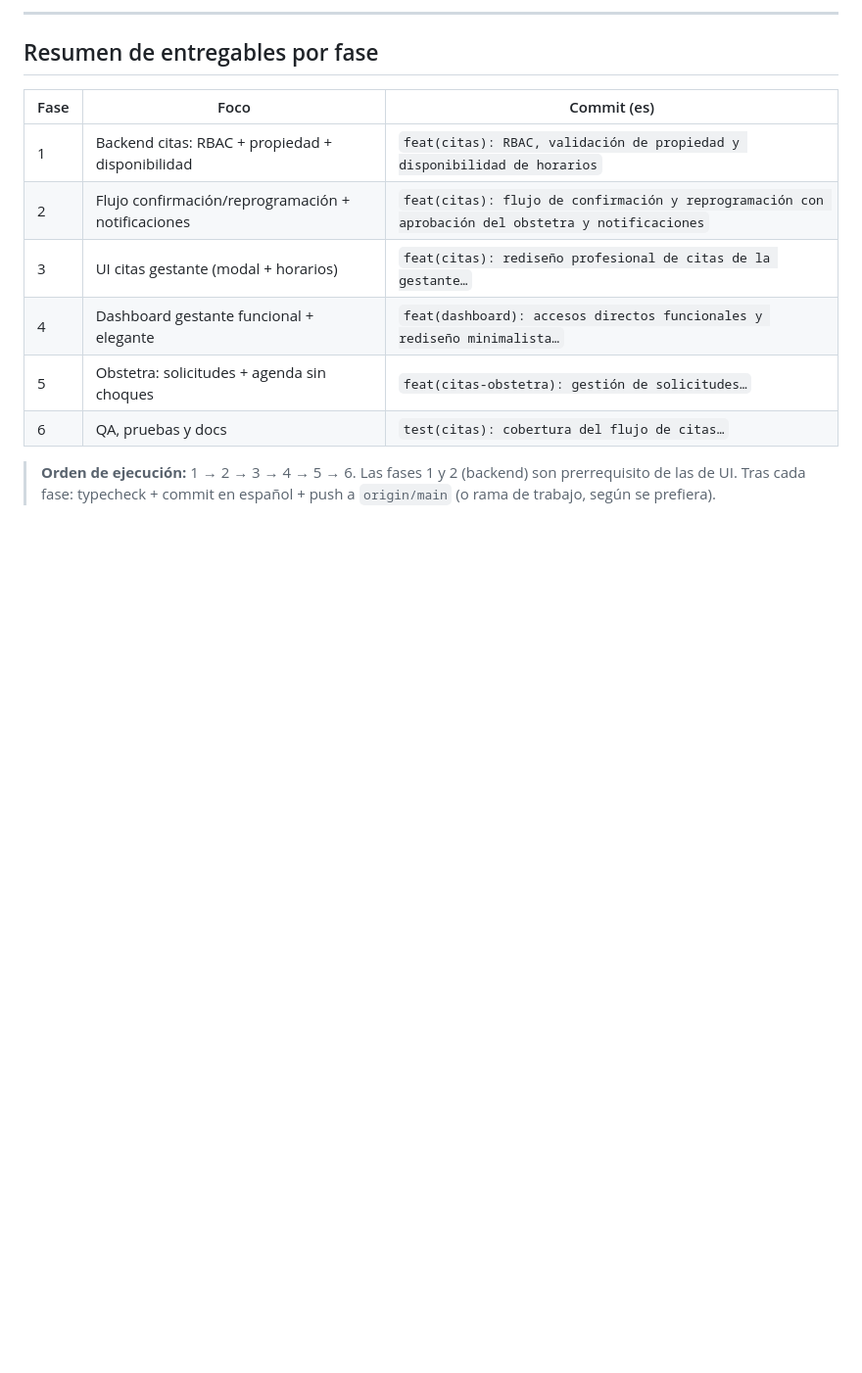
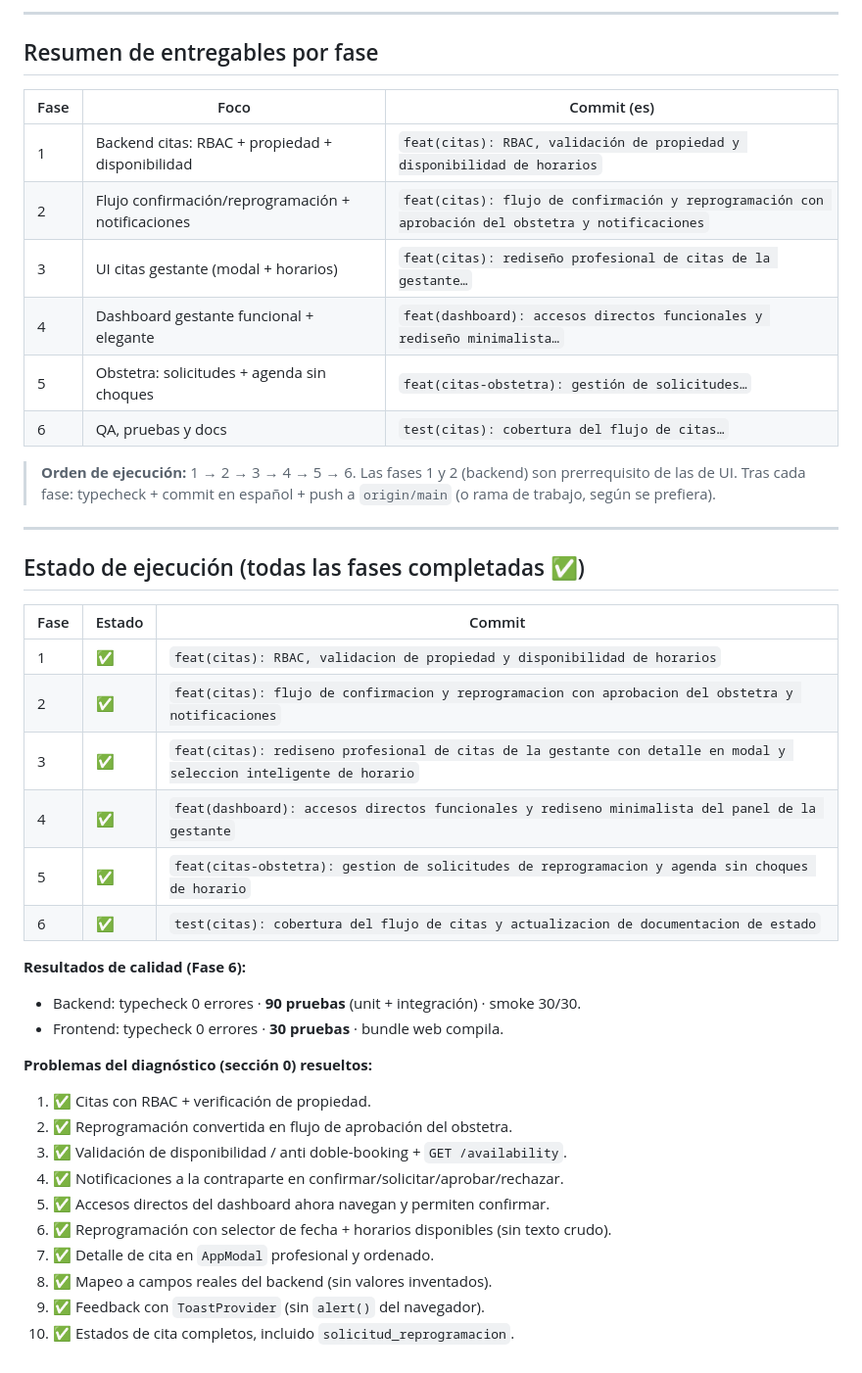
Before and after one commit to JoseLuisQL/vitmaterna, a Markdown page: docs/PLAN-MEJORAS-CITAS-Y-DASHBOARD.md, the part around the change. Shown at 98% size. Rendered like a GitHub page; blank space fills up the shorter version.

Commit message:
test(citas): cobertura del flujo de citas y actualizacion de documentacion de estado
- Verificacion final: backend 90 pruebas + smoke 30/30; frontend 30 pruebas; typecheck 0 errores
- Actualiza ANALISIS-FUNCIONES-FALTANTES (M3 citas) y PLAN con estado de fases

```diff
--- a/docs/PLAN-MEJORAS-CITAS-Y-DASHBOARD.md
+++ b/docs/PLAN-MEJORAS-CITAS-Y-DASHBOARD.md
@@ -247,3 +247,32 @@ estética minimalista optimizada.
 > **Orden de ejecución:** 1 → 2 → 3 → 4 → 5 → 6. Las fases 1 y 2 (backend) son
 > prerrequisito de las de UI. Tras cada fase: typecheck + commit en español +
 > push a `origin/main` (o rama de trabajo, según se prefiera).
+
+---
+
+## Estado de ejecución (todas las fases completadas ✅)
+
+| Fase | Estado | Commit |
+|------|--------|--------|
+| 1 | ✅ | `feat(citas): RBAC, validacion de propiedad y disponibilidad de horarios` |
+| 2 | ✅ | `feat(citas): flujo de confirmacion y reprogramacion con aprobacion del obstetra y notificaciones` |
+| 3 | ✅ | `feat(citas): rediseno profesional de citas de la gestante con detalle en modal y seleccion inteligente de horario` |
+| 4 | ✅ | `feat(dashboard): accesos directos funcionales y rediseno minimalista del panel de la gestante` |
+| 5 | ✅ | `feat(citas-obstetra): gestion de solicitudes de reprogramacion y agenda sin choques de horario` |
+| 6 | ✅ | `test(citas): cobertura del flujo de citas y actualizacion de documentacion de estado` |
+
+**Resultados de calidad (Fase 6):**
+- Backend: typecheck 0 errores · **90 pruebas** (unit + integración) · smoke 30/30.
+- Frontend: typecheck 0 errores · **30 pruebas** · bundle web compila.
+
+**Problemas del diagnóstico (sección 0) resueltos:**
+1. ✅ Citas con RBAC + verificación de propiedad.
+2. ✅ Reprogramación convertida en flujo de aprobación del obstetra.
+3. ✅ Validación de disponibilidad / anti doble-booking + `GET /availability`.
+4. ✅ Notificaciones a la contraparte en confirmar/solicitar/aprobar/rechazar.
+5. ✅ Accesos directos del dashboard ahora navegan y permiten confirmar.
+6. ✅ Reprogramación con selector de fecha + horarios disponibles (sin texto crudo).
+7. ✅ Detalle de cita en `AppModal` profesional y ordenado.
+8. ✅ Mapeo a campos reales del backend (sin valores inventados).
+9. ✅ Feedback con `ToastProvider` (sin `alert()` del navegador).
+10. ✅ Estados de cita completos, incluido `solicitud_reprogramacion`.
```
Also changed, not shown: docs/ANALISIS-FUNCIONES-FALTANTES.md (+9 -0 lines).
